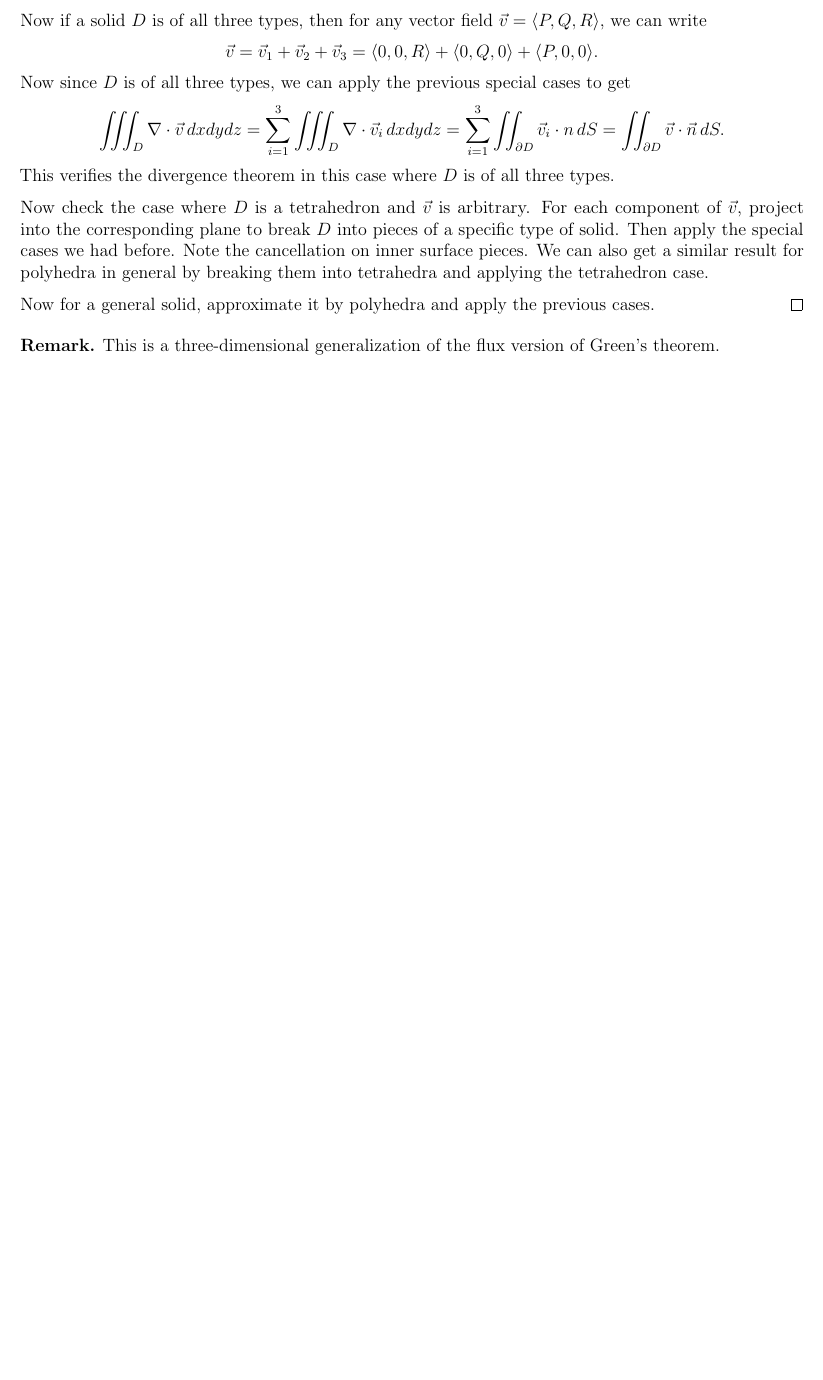
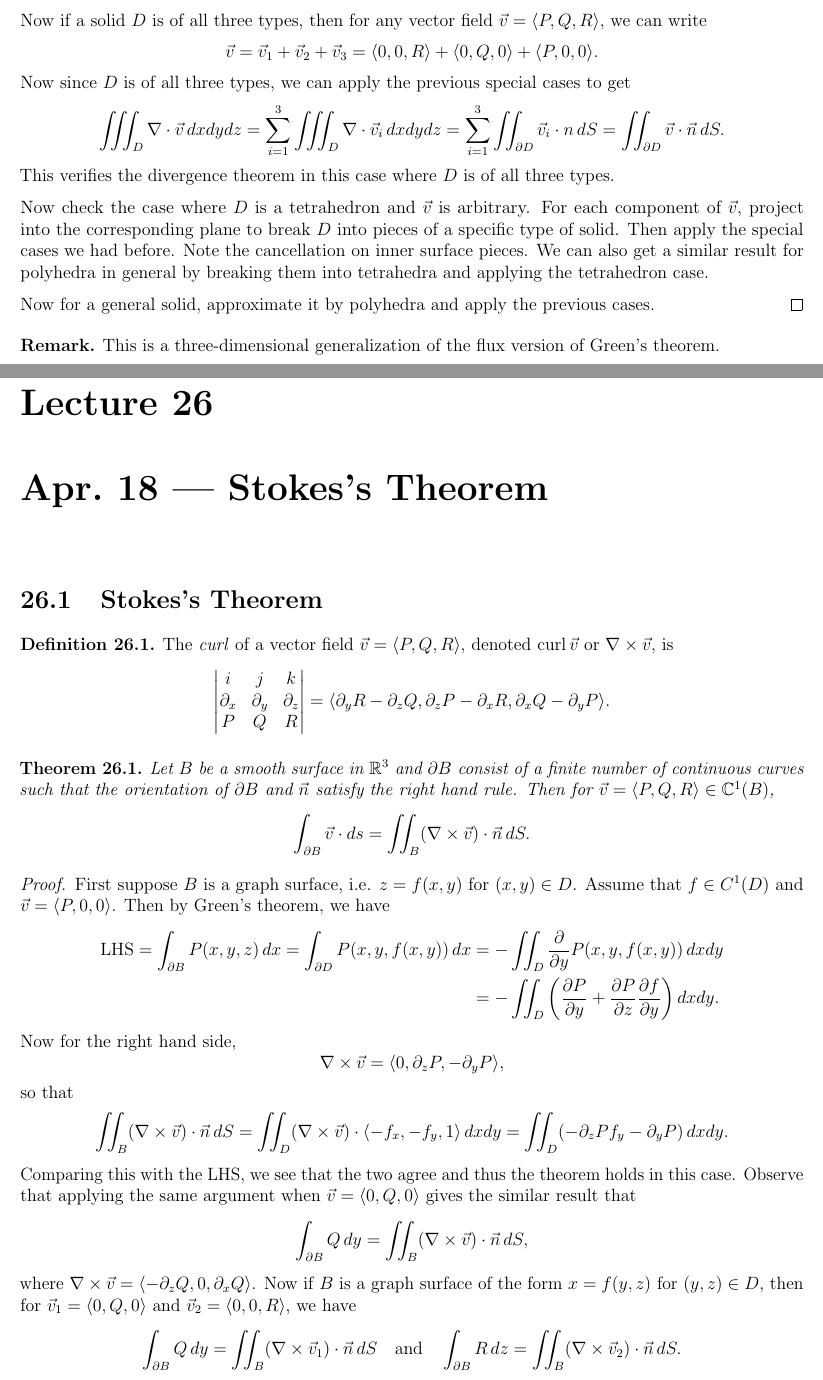
Before and after one commit to TheToasterMonster/gt-math4318-notes, a LaTeX book (master.tex, which reads lectures/lecture26.tex): part of page 107 of 107 before the commit and two parts of pages 107 and 108 of 110 after it, the two joined at a grey line, cut so that both start at the same text, the shorter picture padded with empty space. Compiled offline with pdfLaTeX.

Commit message:
added lecture 26

```diff
--- /dev/null
+++ b/lectures/lecture26.tex
@@ -0,0 +1,72 @@
+\chapter{Apr.~18 --- Stokes's Theorem}
+
+\section{Stokes's Theorem}
+
+\begin{definition}
+  The \emph{curl} of a vector field $\vec{v} = \langle P, Q, R \rangle$,
+  denoted $\curl \vec{v}$ or $\nabla \times \vec{v}$, is
+  \[
+    \begin{vmatrix}
+      i & j & k \\
+      \partial_x & \partial_y & \partial_z \\
+      P & Q & R
+    \end{vmatrix}
+    = \langle \partial_y R - \partial_z Q, \partial_z P - \partial_x R, \partial_x Q - \partial_y P \rangle.
+  \]
+\end{definition}
+
+\begin{theorem}
+  Let $B$ be a smooth surface in $\R^3$ and
+  $\partial B$ consist of a finite number of continuous
+  curves such that the orientation of $\partial B$
+  and $\vec{n}$ satisfy the right hand rule.
+  Then for $\vec{v} = \langle P, Q, R \rangle \in \C^1(B)$,
+  \[
+    \int_{\partial B} \vec{v} \cdot ds
+    = \iint_B (\nabla \times \vec{v}) \cdot \vec{n} \, dS.
+  \]
+\end{theorem}
+
+\begin{proof}
+  First suppose $B$ is a graph surface, i.e.
+  $z = f(x, y)$ for $(x, y) \in D$. Assume that
+  $f \in C^1(D)$ and
+  $\vec{v} = \langle P, 0, 0 \rangle$. Then by Green's
+  theorem, we have
+  \begin{align*}
+    \text{LHS}
+    = \int_{\partial B} P(x, y, z)\, dx
+    = \int_{\partial D} P(x, y, f(x, y))\, dx
+    &= - \iint_D \frac{\partial}{\partial y} P(x, y, f(x, y))\, dxdy \\
+    &= -\iint_D \left(\frac{\partial P}{\partial y} + \frac{\partial P}{\partial z} \frac{\partial f}{\partial y}\right) dxdy.
+  \end{align*}
+  Now for the right hand side,
+  \[
+    \nabla \times \vec{v} = \langle 0, \partial_z P, - \partial_y P \rangle,
+  \]
+  so that
+  \[
+    \iint_B (\nabla \times \vec{v}) \cdot \vec{n} \, dS
+    = \iint_D (\nabla \times \vec{v}) \cdot \langle -f_x, -f_y, 1 \rangle \, dxdy
+    = \iint_D (-\partial_z P f_y - \partial_y P)\, dxdy.
+  \]
+  Comparing this with the LHS, we see that the two agree
+  and thus the theorem holds in this case.
+  Observe that applying the same argument when
+  $\vec{v} = \langle 0, Q, 0 \rangle$ gives the similar
+  result that
+  \[
+    \int_{\partial B} Q\, dy
+    = \iint_B (\nabla \times \vec{v}) \cdot \vec{n} \, dS,
+  \]
+  where $\nabla \times \vec{v} = \langle -\partial_z Q, 0, \partial_x Q \rangle$.
+  Now if $B$ is a graph surface of the form
+  $x = f(y, z)$ for $(y, z) \in D$, then for
+  $\vec{v}_1 = \langle 0, Q, 0 \rangle$ and
+  $\vec{v}_2 = \langle 0, 0, R \rangle$, we have
+  \[
+    \int_{\partial B} Q\, dy
+    = \iint_B (\nabla \times \vec{v}_1) \cdot \vec{n} \, dS
+    \quad \text{and} \quad
+    \int_{\partial B} R\, dz
+    = \iint_B (\nabla \times \vec{v}_2) \cdot \vec{n} \, dS.
--- a/master.tex
+++ b/master.tex
@@ -50,6 +50,7 @@
 \DeclareMathOperator{\Vol}{Vol}
 \DeclareMathOperator{\Int}{int}
 \DeclareMathOperator{\area}{area}
+\DeclareMathOperator{\curl}{curl}
 
 \title{MATH 4318: Analysis II}
 \author{Frank Qiang\\Instructor: Zhiwu Lin}
```
Also changed, not shown: master.pdf, lectures/lecture26.tex (117 more changed lines), master.tex (1 more changed lines).
